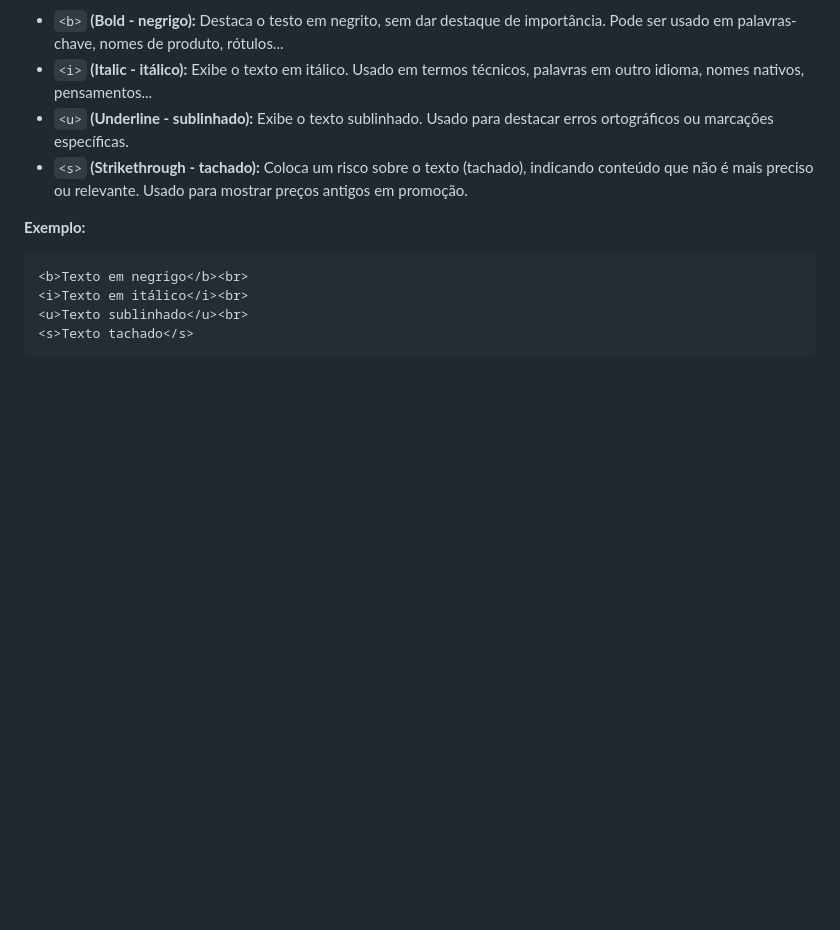
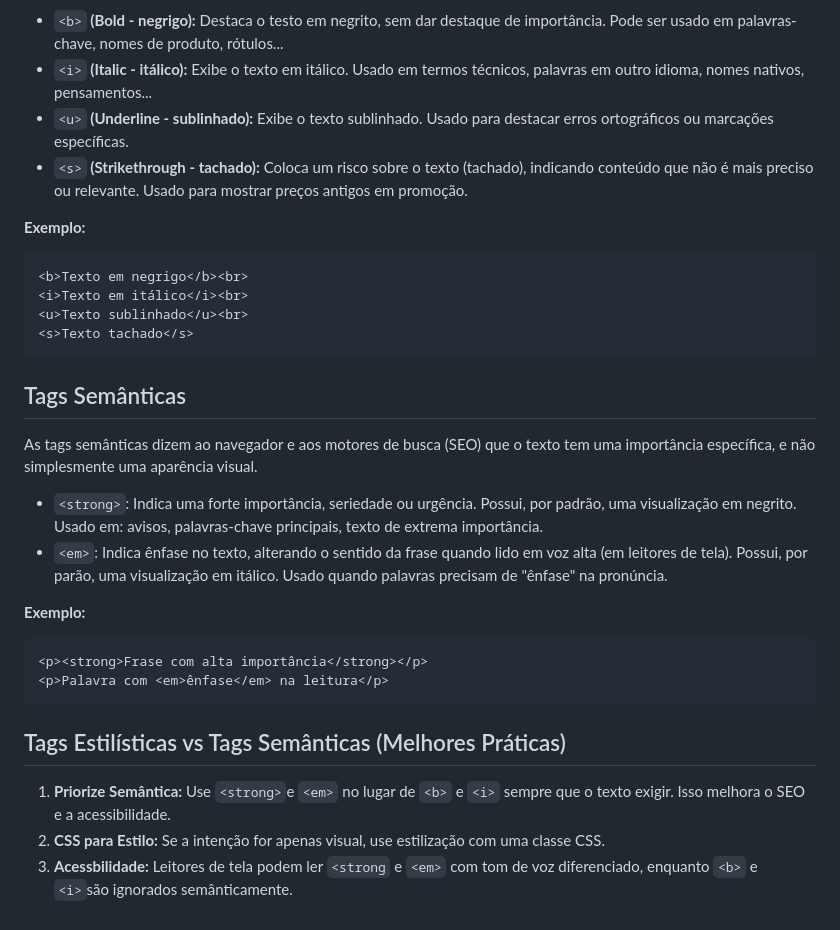
Before and after one commit to abdenagoalvim/Programacao_WEB1, a Markdown page: 02-HTML/01-HTML.md, the part around the change. Rendered like a GitHub page; blank space fills up the shorter version.

Commit message:
incluídos tags semânticas e melhores práticas

````diff
--- a/02-HTML/01-HTML.md
+++ b/02-HTML/01-HTML.md
@@ -148,3 +148,22 @@ As tags estilísticas só devem ser usadas quando o objetivo é apenas mudar a a
 <u>Texto sublinhado</u><br>
 <s>Texto tachado</s>
 ```
+
+## Tags Semânticas
+
+As tags semânticas dizem ao navegador e aos motores de busca (SEO) que o texto tem uma importância específica, e não simplesmente uma aparência visual.
+
+- `<strong>`: Indica uma forte importância, seriedade ou urgência. Possui, por padrão, uma visualização em negrito. Usado em: avisos, palavras-chave principais, texto de extrema importância.
+- `<em>`: Indica ênfase no texto, alterando o sentido da frase quando lido em voz alta (em leitores de tela). Possui, por parão, uma visualização em itálico. Usado quando palavras precisam de "ênfase" na pronúncia.
+
+**Exemplo:**
+```html
+<p><strong>Frase com alta importância</strong></p>
+<p>Palavra com <em>ênfase</em> na leitura</p>
+```
+
+## Tags Estilísticas vs Tags Semânticas (Melhores Práticas)
+
+1. **Priorize Semântica:** Use `<strong>`e `<em>` no lugar de `<b>` e `<i>` sempre que o texto exigir. Isso melhora o SEO e a acessibilidade.
+2. **CSS para Estilo:** Se a intenção for apenas visual, use estilização com uma classe CSS.
+3. **Acessbilidade:** Leitores de tela podem ler `<strong` e `<em>` com tom de voz diferenciado, enquanto `<b>` e `<i>`são ignorados semânticamente.
````
